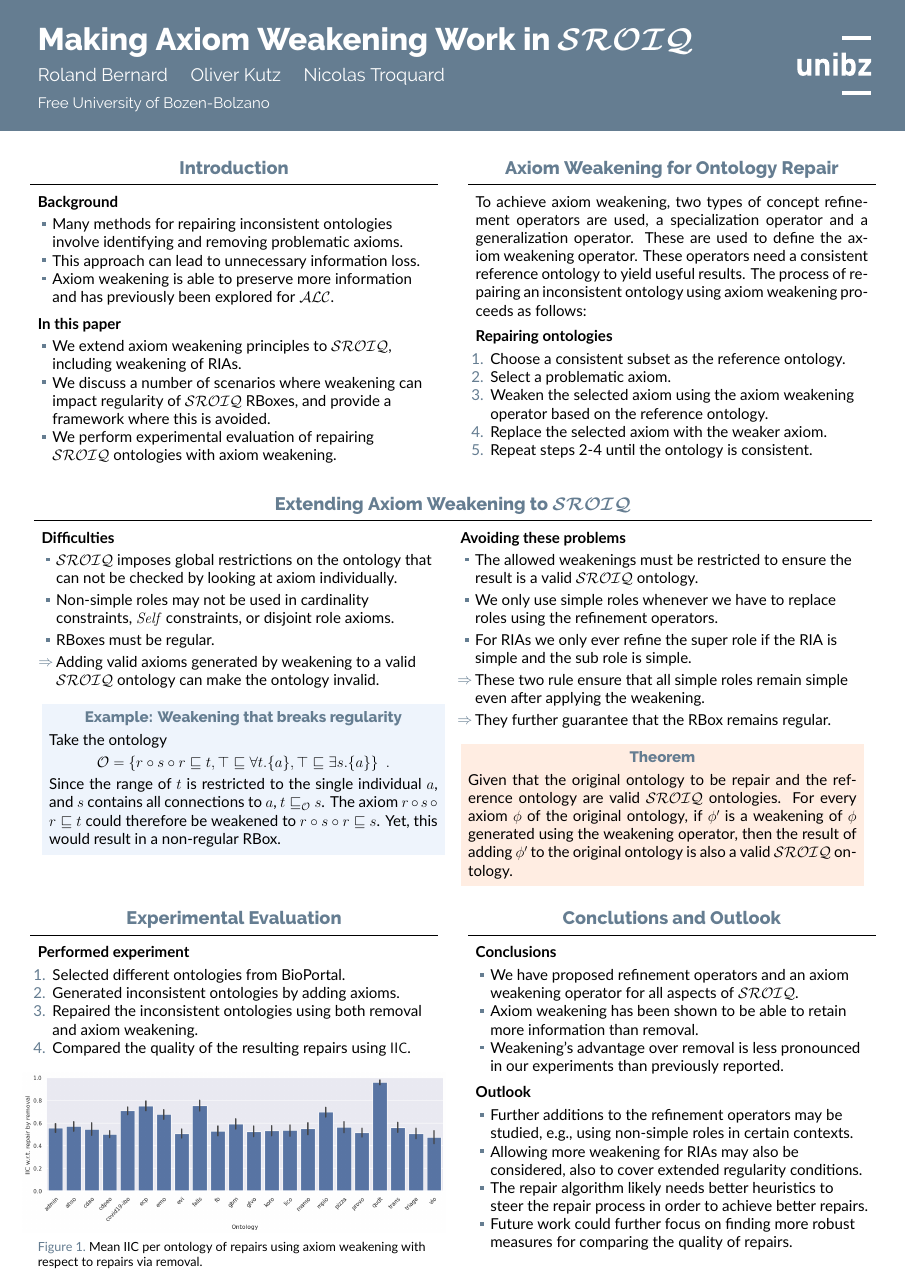
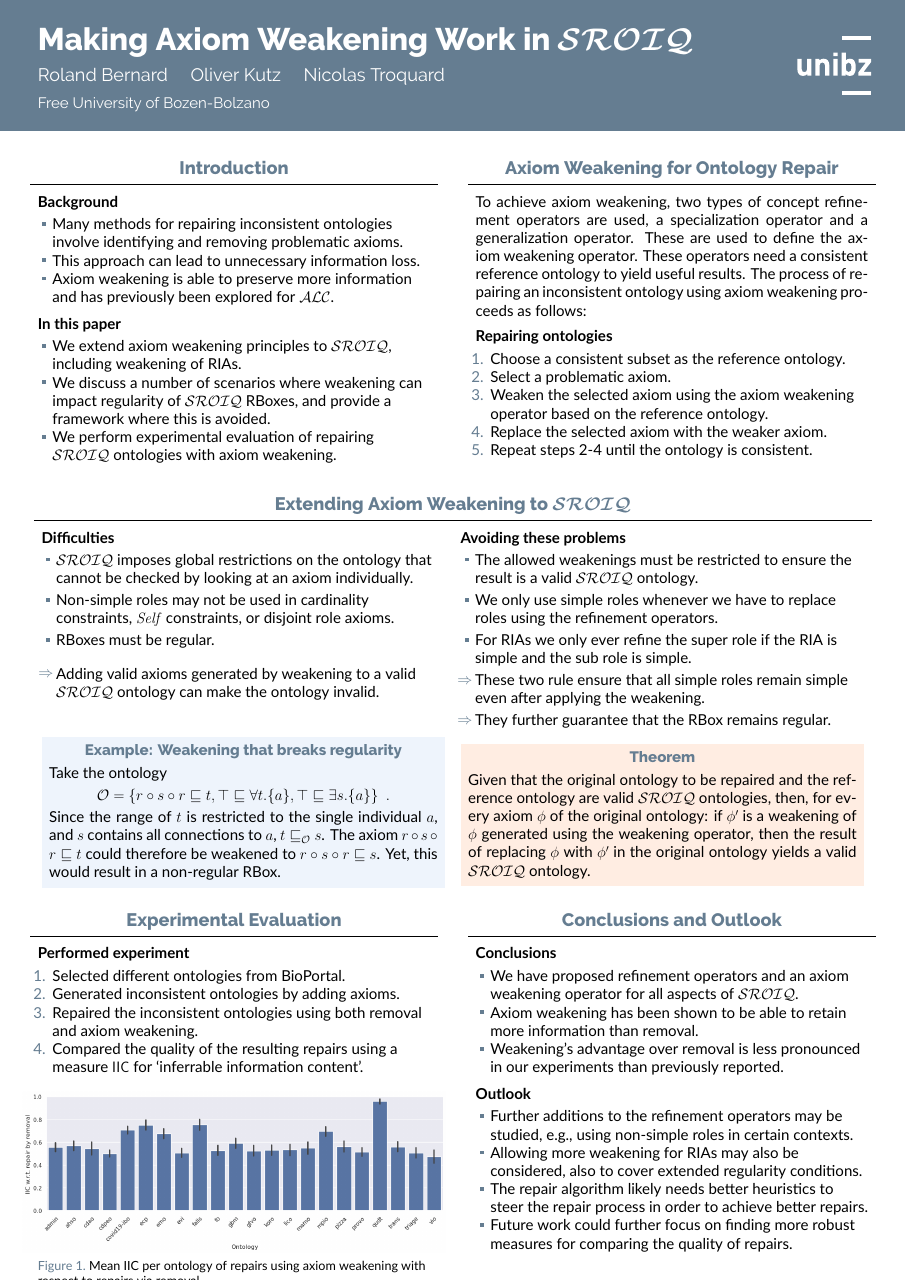
Before and after one commit to rolandbernard/paper-axiom-weakening, a LaTeX poster (poster.tex): the whole page. Compiled offline with XeLaTeX.

Commit message:
Add minor changes to the poster by Oliver

```diff
--- a/poster.tex
+++ b/poster.tex
@@ -114,11 +114,13 @@
   \begin{minipage}[t]{0.5\linewidth-1ex}
     \textbf{Difficulties} \vskip-.5ex
     \begin{itemize}
-      \item \SROIQ imposes global restrictions on the ontology that can not be checked by looking at axiom individually.
+      \item \SROIQ imposes global restrictions on the ontology that cannot be checked by looking at an axiom individually.
       \item Non-simple roles may not be used in cardinality constraints, \self constraints, or disjoint role axioms.
-      \item RBoxes must be regular.
+      \item RBoxes must be regular.\\[2ex]
       \item[\raisebox{.2ex}{\lapbox[\width]{.5ex}{$\Rightarrow$}}] Adding valid axioms generated by weakening to a valid \SROIQ ontology can make the ontology invalid.
     \end{itemize}
+
+\vspace{2cm}
 
     \begin{exampleblock}{\normalsize Example: Weakening that breaks regularity}
       Take the ontology
@@ -140,7 +142,7 @@
     \end{itemize}
 
     \begin{alertblock}{\normalsize Theorem}
-      Given that the original ontology to be repair and the reference ontology are valid \SROIQ ontologies. For every axiom $\phi$ of the original ontology, if $\phi'$ is a weakening of $\phi$ generated using the weakening operator, then the result of adding $\phi'$ to the original ontology is also a valid \SROIQ ontology.
+      Given that the original ontology to be repaired and the reference ontology are valid \SROIQ ontologies, then, for every axiom $\phi$ of the original ontology: if $\phi'$ is a weakening of $\phi$ generated using the weakening operator, then the result of replacing $\phi$ with $\phi'$ in the original ontology yields a valid \SROIQ ontology.
     \end{alertblock}
   \end{minipage}
 
@@ -158,9 +160,12 @@
     \textbf{Performed experiment} \vskip-.5ex
     \begin{enumerate}
       \item Selected different ontologies from BioPortal.
+
       \item Generated inconsistent ontologies by adding axioms.
+
       \item Repaired the inconsistent ontologies using both removal and axiom weakening.
-      \item Compared the quality of the resulting repairs using \qual.
+
+      \item Compared the quality of the resulting repairs using a measure \qual for `inferrable information content'.
     \end{enumerate}
     \vskip-1ex
     \begin{figure}
@@ -178,19 +183,24 @@
 \separatorcolumn
 
 \begin{column}{\colwidth}
-  \begin{block}{Conclutions and Outlook}
+  \begin{block}{Conclusions and Outlook}
     \textbf{Conclusions} \vskip-.5ex
     \begin{itemize}
       \item We have proposed refinement operators and an axiom weakening operator for all aspects of \SROIQ.
+
       \item Axiom weakening has been shown to be able to retain more information than removal.
+
       \item Weakening's advantage over removal is less pronounced in our experiments than previously reported.
     \end{itemize}
 
     \textbf{Outlook} \vskip-.5ex
     \begin{itemize}
       \item Further additions to the refinement operators may be studied, e.g., using non-simple roles in certain contexts.
+
       \item Allowing more weakening for RIAs may also be considered, also to cover extended regularity conditions.
+
       \item The repair algorithm likely needs better heuristics to steer the repair process in order to achieve better repairs.
+
       \item Future work could further focus on finding more robust measures for comparing the quality of repairs.
     \end{itemize}
   \end{block}
```
Also changed, not shown: poster.pdf.
